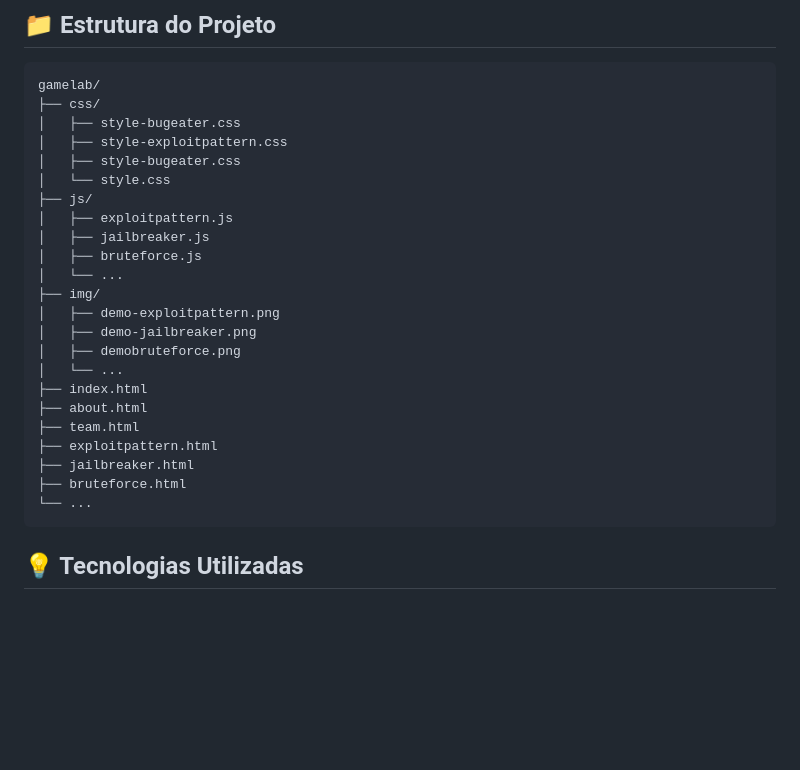
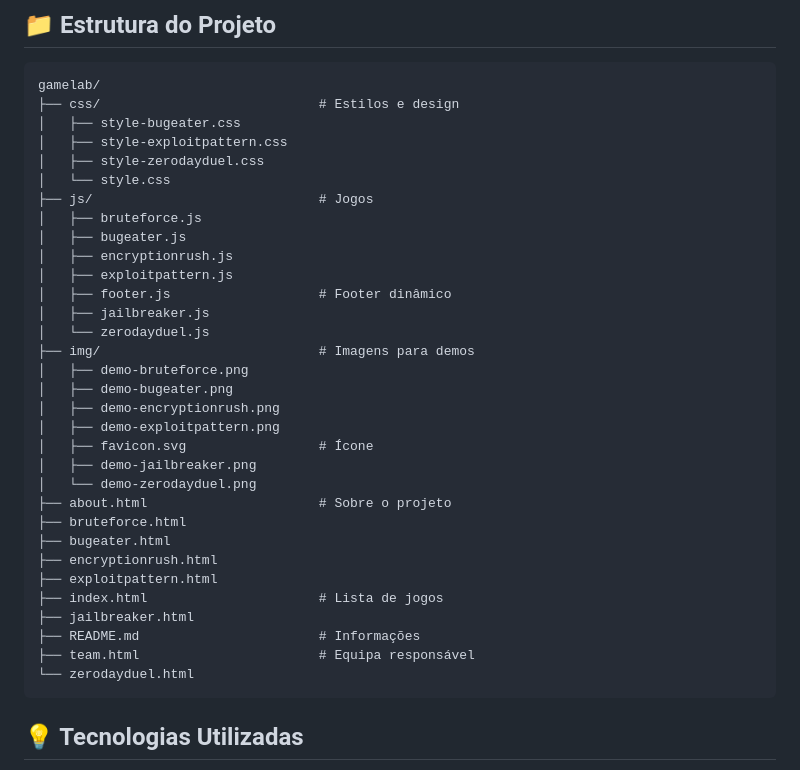
Before and after one commit to babisobrinho/gamelab, a Markdown page: README.md, the part around the change. Drawn GitHub-style; blank space fills up the shorter version.

````diff
--- a/README.md
+++ b/README.md
@@ -76,28 +76,37 @@ Cada jogo simula um cenário relacionado à segurança, lógica ou raciocínio,
 
 ```
 gamelab/
-├── css/
+├── css/                            # Estilos e design
 │   ├── style-bugeater.css
 │   ├── style-exploitpattern.css
-│   ├── style-bugeater.css
+│   ├── style-zerodayduel.css
 │   └── style.css
-├── js/
+├── js/                             # Jogos
+│   ├── bruteforce.js
+│   ├── bugeater.js
+│   ├── encryptionrush.js
 │   ├── exploitpattern.js
+│   ├── footer.js                   # Footer dinâmico
 │   ├── jailbreaker.js
-│   ├── bruteforce.js
-│   └── ...
-├── img/
+│   └── zerodayduel.js
+├── img/                            # Imagens para demos
+│   ├── demo-bruteforce.png
+│   ├── demo-bugeater.png
+│   ├── demo-encryptionrush.png
 │   ├── demo-exploitpattern.png
+│   ├── favicon.svg                 # Ícone
 │   ├── demo-jailbreaker.png
-│   ├── demobruteforce.png
-│   └── ...
-├── index.html
-├── about.html
-├── team.html
+│   └── demo-zerodayduel.png
+├── about.html                      # Sobre o projeto
+├── bruteforce.html
+├── bugeater.html
+├── encryptionrush.html
 ├── exploitpattern.html
+├── index.html                      # Lista de jogos
 ├── jailbreaker.html
-├── bruteforce.html
-└── ...
+├── README.md                       # Informações
+├── team.html                       # Equipa responsável
+└── zerodayduel.html
 ```
 
 ## 💡 Tecnologias Utilizadas
````
